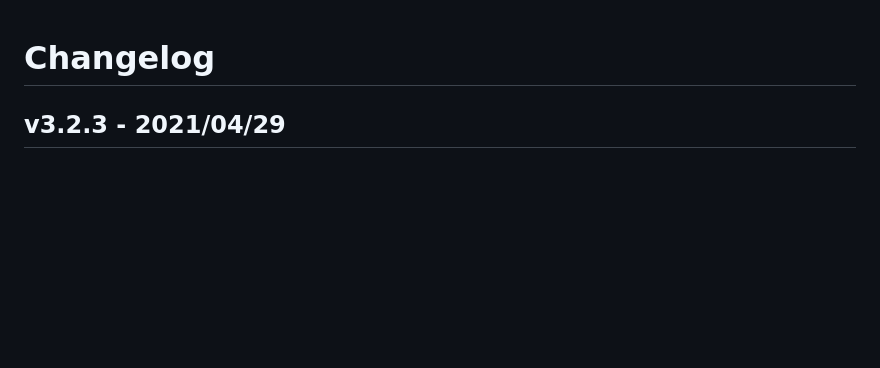
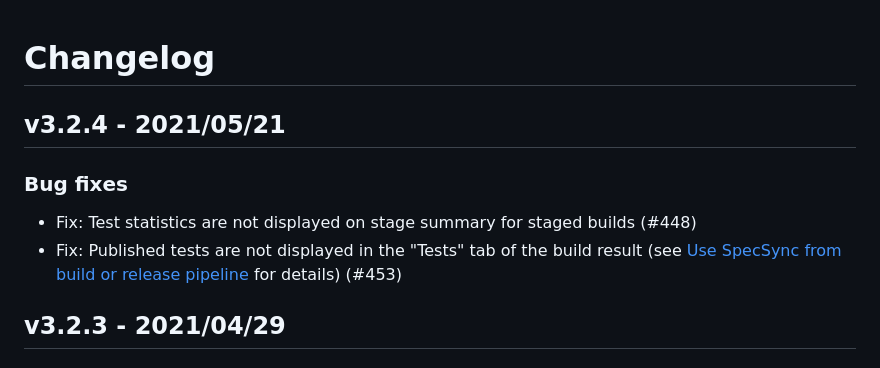
Before and after one commit to specsolutions/specsync-for-tfs-documentation, a Markdown page: changelog.md, the part around the change. Drawn GitHub-style; blank space fills up the shorter version.

```diff
--- a/changelog.md
+++ b/changelog.md
@@ -1,4 +1,11 @@
 # Changelog
+
+## v3.2.4 - 2021/05/21
+
+### Bug fixes
+
+* Fix: Test statistics are not displayed on stage summary for staged builds \(\#448\)
+* Fix: Published tests are not displayed in the "Tests" tab of the build result \(see [Use SpecSync from build or release pipeline](important-concepts/synchronizing-test-cases-from-build.md#publishing-test-results-from-build-or-release-pipeline) for details\) \(\#453\)
 
 ## v3.2.3 - 2021/04/29
 
```
Also changed, not shown: important-concepts/synchronizing-test-cases-from-build.md (+11 -2 lines), .gitbook/assets/net_core_test_task.png (added).
